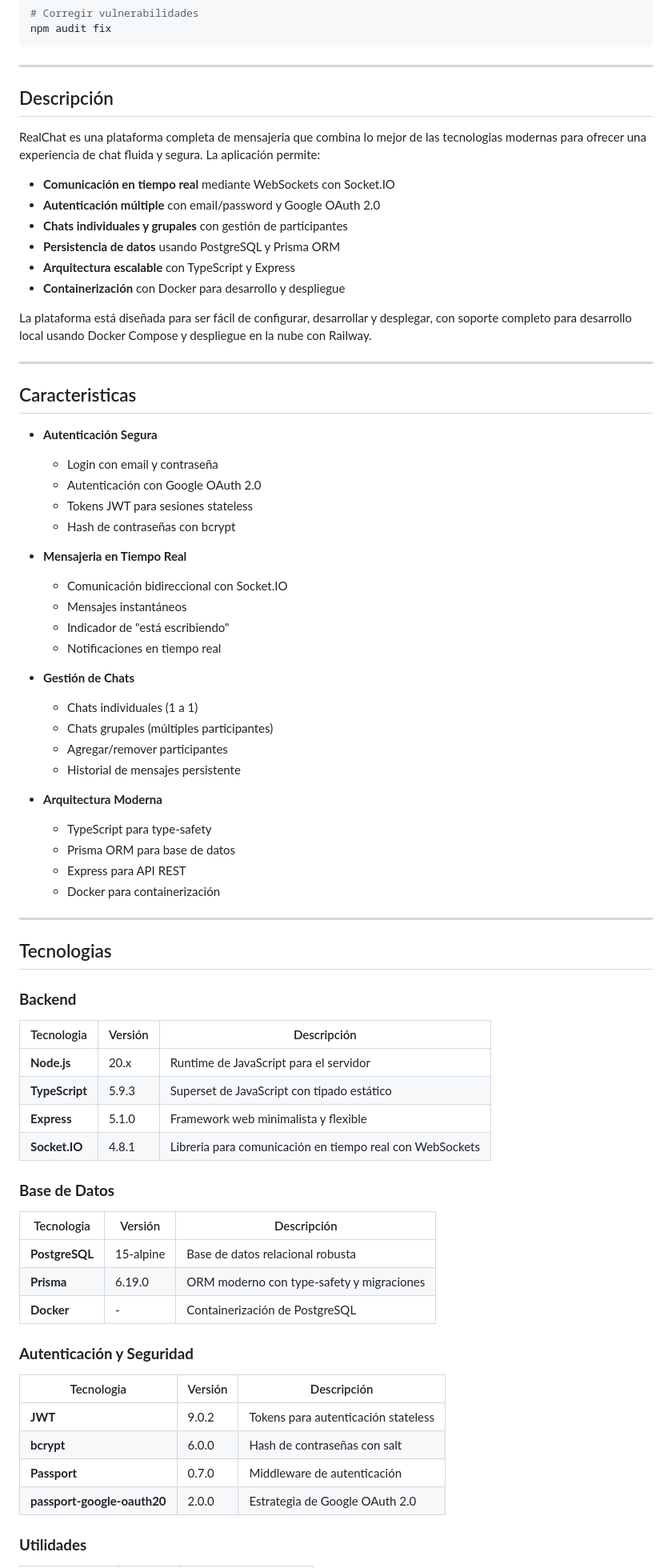
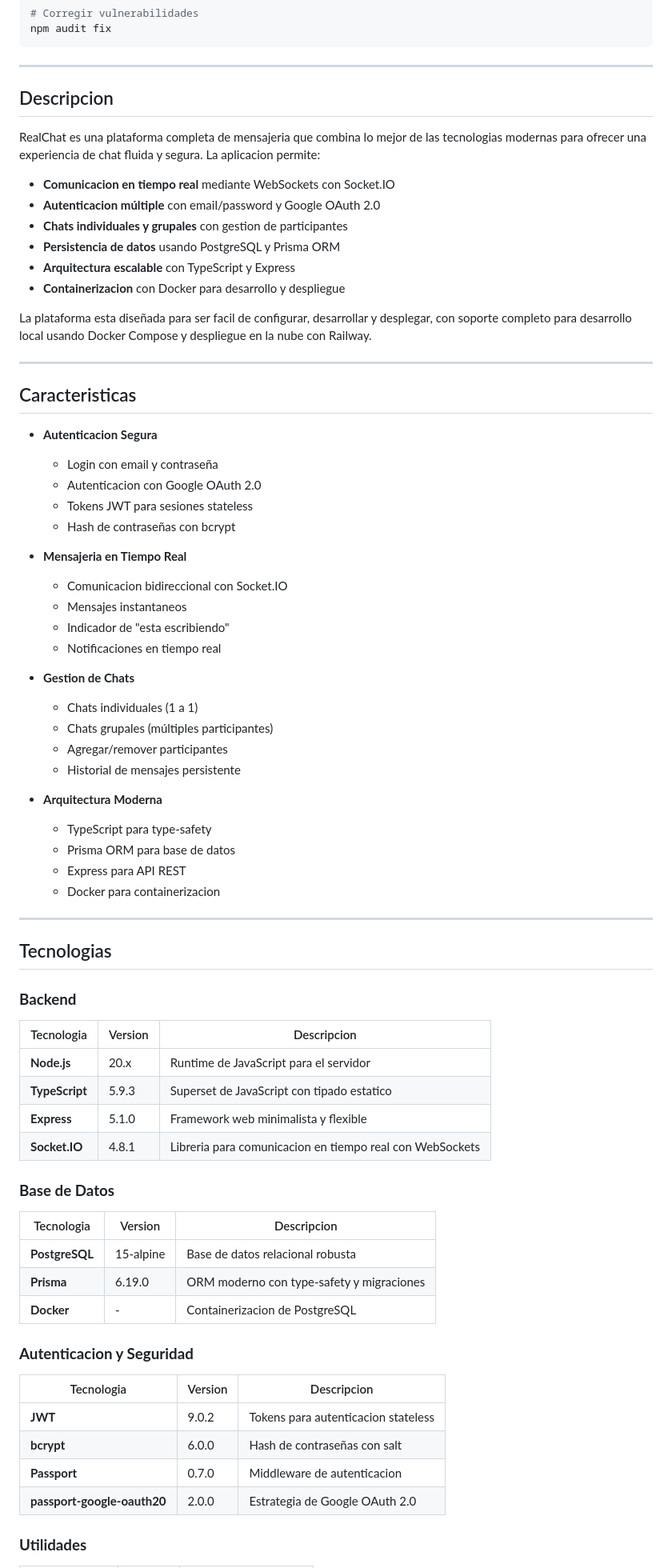
Before and after one commit to KleberVM/RealChat, a Markdown page: README.md, the part around one of its changes. Shown at 80% size. Rendered like a GitHub page.

Commit message:
update : Readme

```diff
--- a/README.md
+++ b/README.md
@@ -237,36 +237,36 @@ npm audit fix
 
 ---
 
-## Descripción
+## Descripcion
 
-RealChat es una plataforma completa de mensajeria que combina lo mejor de las tecnologias modernas para ofrecer una experiencia de chat fluida y segura. La aplicación permite:
+RealChat es una plataforma completa de mensajeria que combina lo mejor de las tecnologias modernas para ofrecer una experiencia de chat fluida y segura. La aplicacion permite:
 
-- **Comunicación en tiempo real** mediante WebSockets con Socket.IO
-- **Autenticación múltiple** con email/password y Google OAuth 2.0
-- **Chats individuales y grupales** con gestión de participantes
+- **Comunicacion en tiempo real** mediante WebSockets con Socket.IO
+- **Autenticacion múltiple** con email/password y Google OAuth 2.0
+- **Chats individuales y grupales** con gestion de participantes
 - **Persistencia de datos** usando PostgreSQL y Prisma ORM
 - **Arquitectura escalable** con TypeScript y Express
-- **Containerización** con Docker para desarrollo y despliegue
+- **Containerizacion** con Docker para desarrollo y despliegue
 
-La plataforma está diseñada para ser fácil de configurar, desarrollar y desplegar, con soporte completo para desarrollo local usando Docker Compose y despliegue en la nube con Railway.
+La plataforma esta diseñada para ser facil de configurar, desarrollar y desplegar, con soporte completo para desarrollo local usando Docker Compose y despliegue en la nube con Railway.
 
 ---
 
 ## Caracteristicas
 
-- **Autenticación Segura**
+- **Autenticacion Segura**
   - Login con email y contraseña
-  - Autenticación con Google OAuth 2.0
+  - Autenticacion con Google OAuth 2.0
   - Tokens JWT para sesiones stateless
   - Hash de contraseñas con bcrypt
 
 - **Mensajeria en Tiempo Real**
-  - Comunicación bidireccional con Socket.IO
-  - Mensajes instantáneos
-  - Indicador de "está escribiendo"
+  - Comunicacion bidireccional con Socket.IO
+  - Mensajes instantaneos
+  - Indicador de "esta escribiendo"
   - Notificaciones en tiempo real
 
-- **Gestión de Chats**
+- **Gestion de Chats**
   - Chats individuales (1 a 1)
   - Chats grupales (múltiples participantes)
   - Agregar/remover participantes
@@ -276,7 +276,7 @@ La plataforma está diseñada para ser fácil de configurar, desarrollar y despl
   - TypeScript para type-safety
   - Prisma ORM para base de datos
   - Express para API REST
-  - Docker para containerización
+  - Docker para containerizacion
 
 ---
 
@@ -284,28 +284,28 @@ La plataforma está diseñada para ser fácil de configurar, desarrollar y despl
 
 ### **Backend**
 
-| Tecnologia | Versión | Descripción |
+| Tecnologia | Version | Descripcion |
 |------------|---------|-------------|
 | **Node.js** | 20.x | Runtime de JavaScript para el servidor |
-| **TypeScript** | 5.9.3 | Superset de JavaScript con tipado estático |
+| **TypeScript** | 5.9.3 | Superset de JavaScript con tipado estatico |
 | **Express** | 5.1.0 | Framework web minimalista y flexible |
-| **Socket.IO** | 4.8.1 | Libreria para comunicación en tiempo real con WebSockets |
+| **Socket.IO** | 4.8.1 | Libreria para comunicacion en tiempo real con WebSockets |
 
 ### **Base de Datos**
 
-| Tecnologia | Versión | Descripción |
+| Tecnologia | Version | Descripcion |
 |------------|---------|-------------|
 | **PostgreSQL** | 15-alpine | Base de datos relacional robusta |
 | **Prisma** | 6.19.0 | ORM moderno con type-safety y migraciones |
-| **Docker** | - | Containerización de PostgreSQL |
+| **Docker** | - | Containerizacion de PostgreSQL |
 
-### **Autenticación y Seguridad**
+### **Autenticacion y Seguridad**
 
-| Tecnologia | Versión | Descripción |
+| Tecnologia | Version | Descripcion |
 |------------|---------|-------------|
-| **JWT** | 9.0.2 | Tokens para autenticación stateless |
+| **JWT** | 9.0.2 | Tokens para autenticacion stateless |
 | **bcrypt** | 6.0.0 | Hash de contraseñas con salt |
-| **Passport** | 0.7.0 | Middleware de autenticación |
+| **Passport** | 0.7.0 | Middleware de autenticacion |
 | **passport-google-oauth20** | 2.0.0 | Estrategia de Google OAuth 2.0 |
 
 ### **Utilidades**
```
Also changed, not shown: other parts of README.md (+43 -43 lines).
